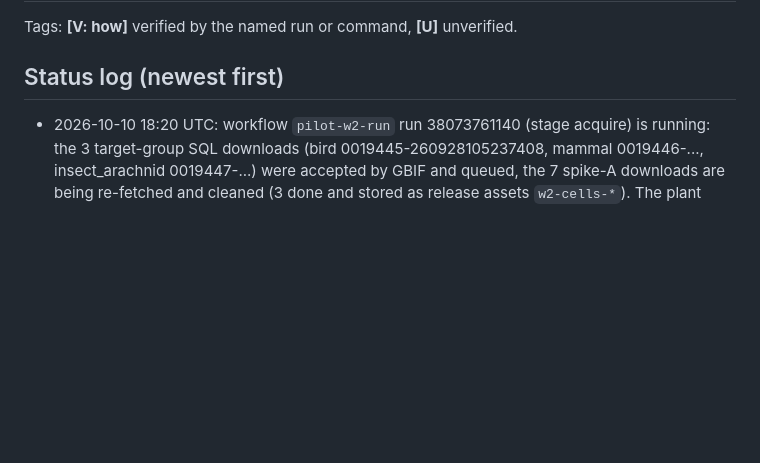
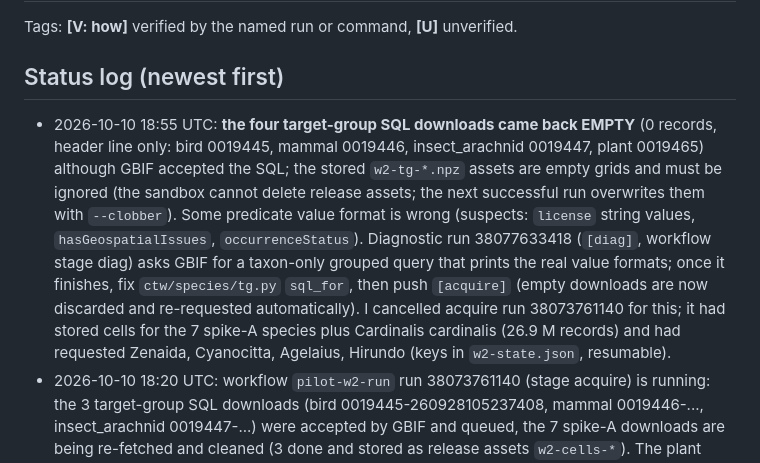
Before and after one commit to sequoia1997/climate-twins, a Markdown page: docs/pilot/W2-occurrences.md, the part around the change. GitHub-like rendering; blank space fills up the shorter version.

Commit message:
W2: record empty target-group SQL result and diagnostic
Co-Authored-By: Claude Sonnet 5.5 <noreply@anthropic.com>
Claude-Session: https://claude.ai/code/session_016sKi2wm8sbZCkPAH7RSuXJ

```diff
--- a/docs/pilot/W2-occurrences.md
+++ b/docs/pilot/W2-occurrences.md
@@ -3,6 +3,7 @@
 Tags: **[V: how]** verified by the named run or command, **[U]** unverified.
 
 ## Status log (newest first)
+- 2026-10-10 18:55 UTC: **the four target-group SQL downloads came back EMPTY** (0 records, header line only: bird 0019445, mammal 0019446, insect_arachnid 0019447, plant 0019465) although GBIF accepted the SQL; the stored `w2-tg-*.npz` assets are empty grids and must be ignored (the sandbox cannot delete release assets; the next successful run overwrites them with `--clobber`). Some predicate value format is wrong (suspects: `license` string values, `hasGeospatialIssues`, `occurrenceStatus`). Diagnostic run 38077633418 (`[diag]`, workflow stage diag) asks GBIF for a taxon-only grouped query that prints the real value formats; once it finishes, fix `ctw/species/tg.py` `sql_for`, then push `[acquire]` (empty downloads are now discarded and re-requested automatically). I cancelled acquire run 38073761140 for this; it had stored cells for the 7 spike-A species plus Cardinalis cardinalis (26.9 M records) and had requested Zenaida, Cyanocitta, Agelaius, Hirundo (keys in `w2-state.json`, resumable).
 - 2026-10-10 18:20 UTC: workflow `pilot-w2-run` run 38073761140 (stage acquire) is running: the 3 target-group SQL downloads (bird 0019445-260928105237408, mammal 0019446-..., insect_arachnid 0019447-...) were accepted by GBIF and queued, the 7 spike-A downloads are being re-fetched and cleaned (3 done and stored as release assets `w2-cells-*`). The plant group and the 18 new species follow as slots free (GBIF allows 3 at once). The first three runs failed only because of an invalid workflow file (a `runner` context at top level), fixed in commit 1ea7572 [V: run list, release asset list].
 - GBIF accepts the SQL download syntax with a double-quoted `"year"` (the bare word `year` is a reserved word and is refused with HTTP 400 "Encountered year <=") [V: probe run 38072862321 log (400 on bare year) and the accepted requests in run 38073761140's state file `w2-state.json`].
 - The Claude sandbox CAN reach api.gbif.org, download.gbif.org, sftp.kew.org (WCVP) and raw.githubusercontent.com (Natural Earth, TDWG), so taxon keys, GRIIS, WCVP and the cached spike-A downloads were processed locally for development; only authenticated download requests need Actions [V: curl / requests from the sandbox].
```
